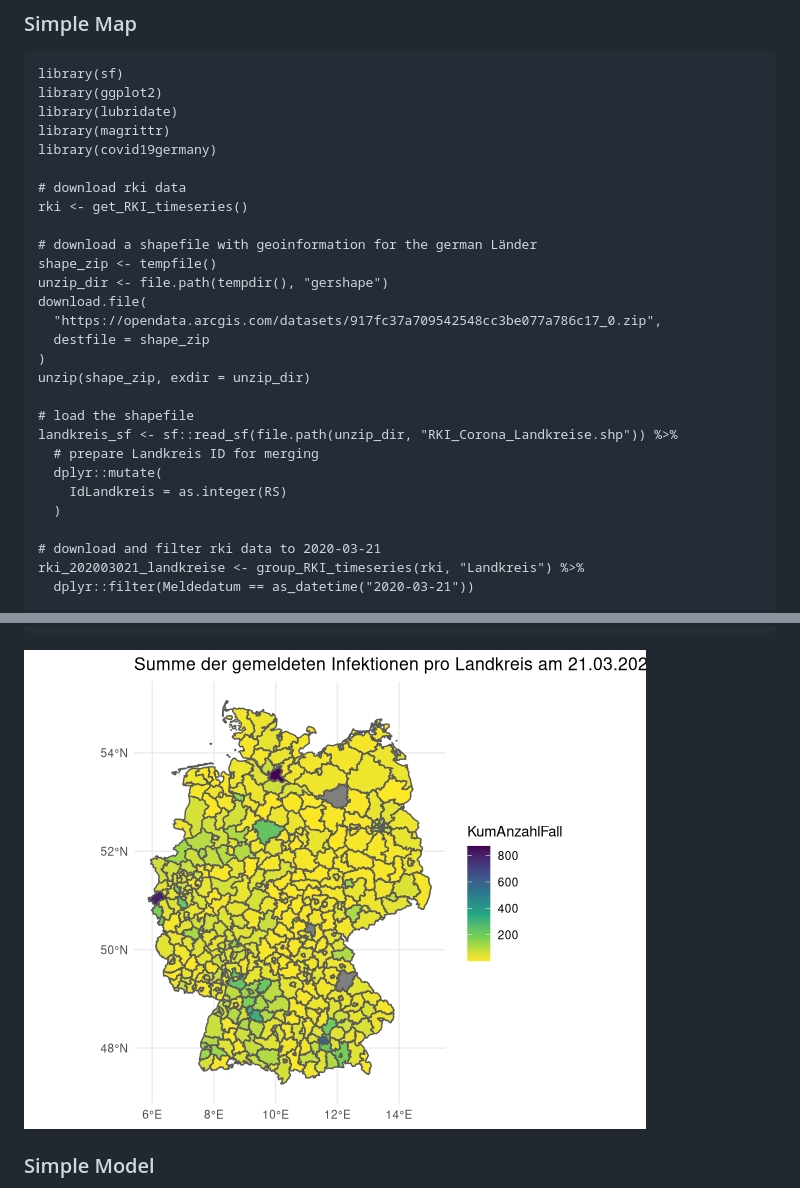
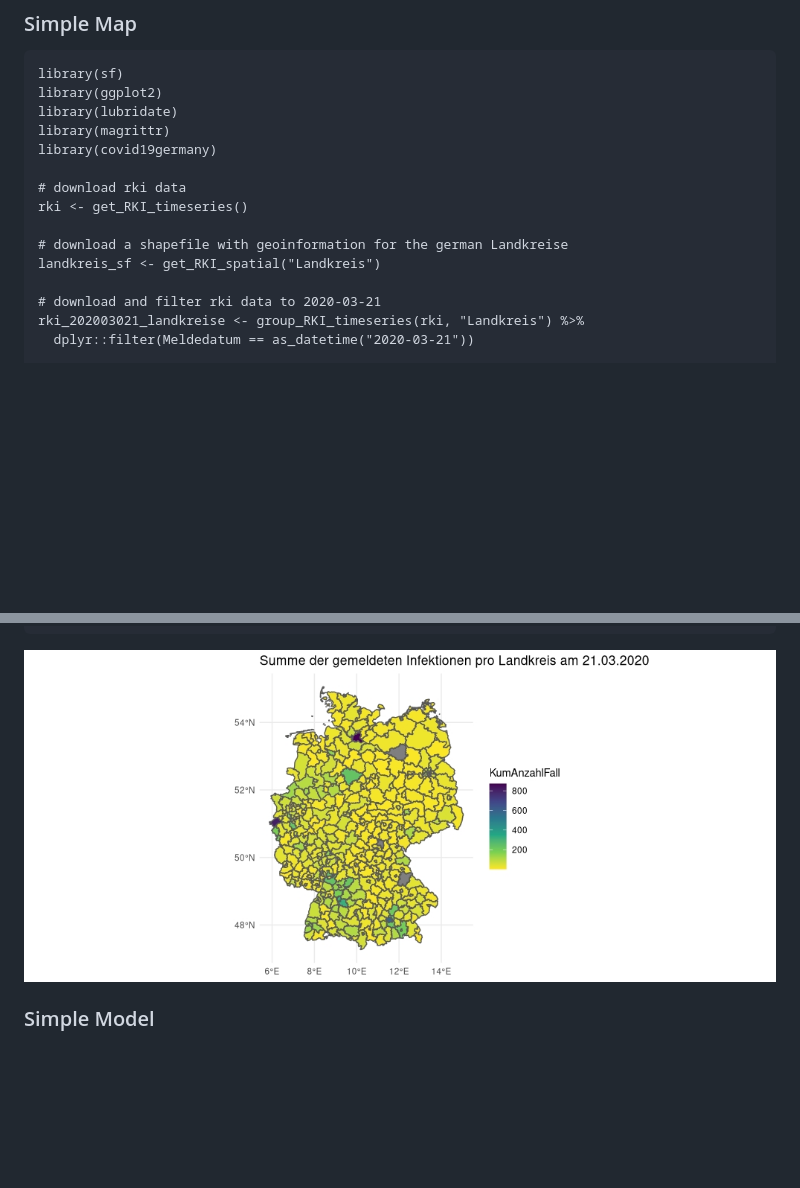
Before and after one commit to nevrome/covid19germany, a Markdown page: README.md, 2 parts joined by grey strips. GitHub-like rendering; pictures changed too: man/figures/map_cumul_20200321.jpeg; blank space fills up the shorter version.

Commit message:
the new download function allows to simplify the mapping code

```diff
--- a/README.md
+++ b/README.md
@@ -228,21 +228,8 @@ library(covid19germany)
 # download rki data
 rki <- get_RKI_timeseries()
 
-# download a shapefile with geoinformation for the german Länder
-shape_zip <- tempfile()
-unzip_dir <- file.path(tempdir(), "gershape")
-download.file(
-  "https://opendata.arcgis.com/datasets/917fc37a709542548cc3be077a786c17_0.zip",
-  destfile = shape_zip
-)
-unzip(shape_zip, exdir = unzip_dir)
-
-# load the shapefile
-landkreis_sf <- sf::read_sf(file.path(unzip_dir, "RKI_Corona_Landkreise.shp")) %>%
-  # prepare Landkreis ID for merging
-  dplyr::mutate(
-    IdLandkreis = as.integer(RS)
-  )
+# download a shapefile with geoinformation for the german Landkreise
+landkreis_sf <- get_RKI_spatial("Landkreis")
 
 # download and filter rki data to 2020-03-21
 rki_202003021_landkreise <- group_RKI_timeseries(rki, "Landkreis") %>%
```
Also changed, not shown: 1 other file.
